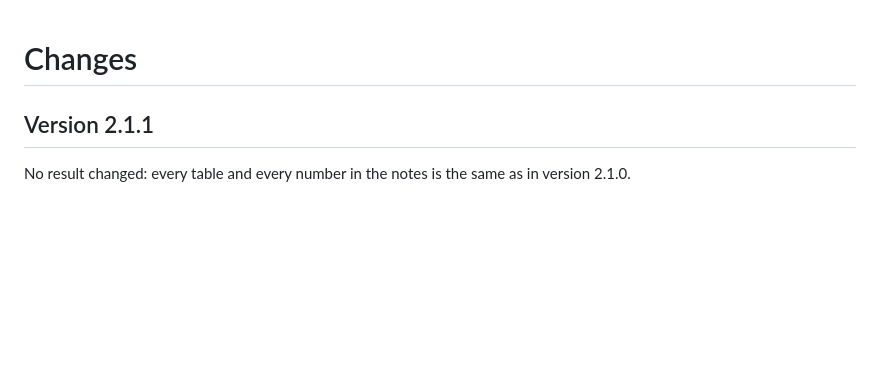
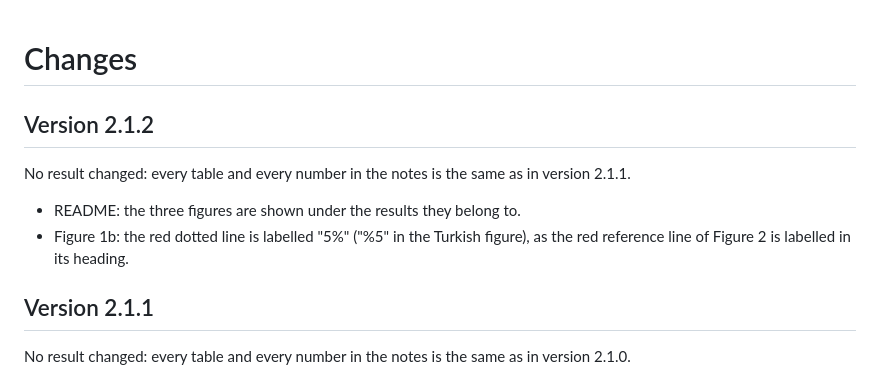
Before and after one commit to mikbalyilmaz/coin-flipping-exercise, a Markdown page: NEWS.md, the part around the change. GitHub-like rendering; blank space fills up the shorter version.

```diff
--- a/NEWS.md
+++ b/NEWS.md
@@ -1,4 +1,12 @@
 # Changes
+
+## Version 2.1.2
+
+No result changed: every table and every number in the notes is the same as in version 2.1.1.
+
+- README: the three figures are shown under the results they belong to.
+- Figure 1b: the red dotted line is labelled "5%" ("%5" in the Turkish figure), as the red reference line of
+  Figure 2 is labelled in its heading.
 
 ## Version 2.1.1
 
```
Also changed, not shown: README.md (+8 -0 lines), figures/fig1_lln.png, 7 other files.
